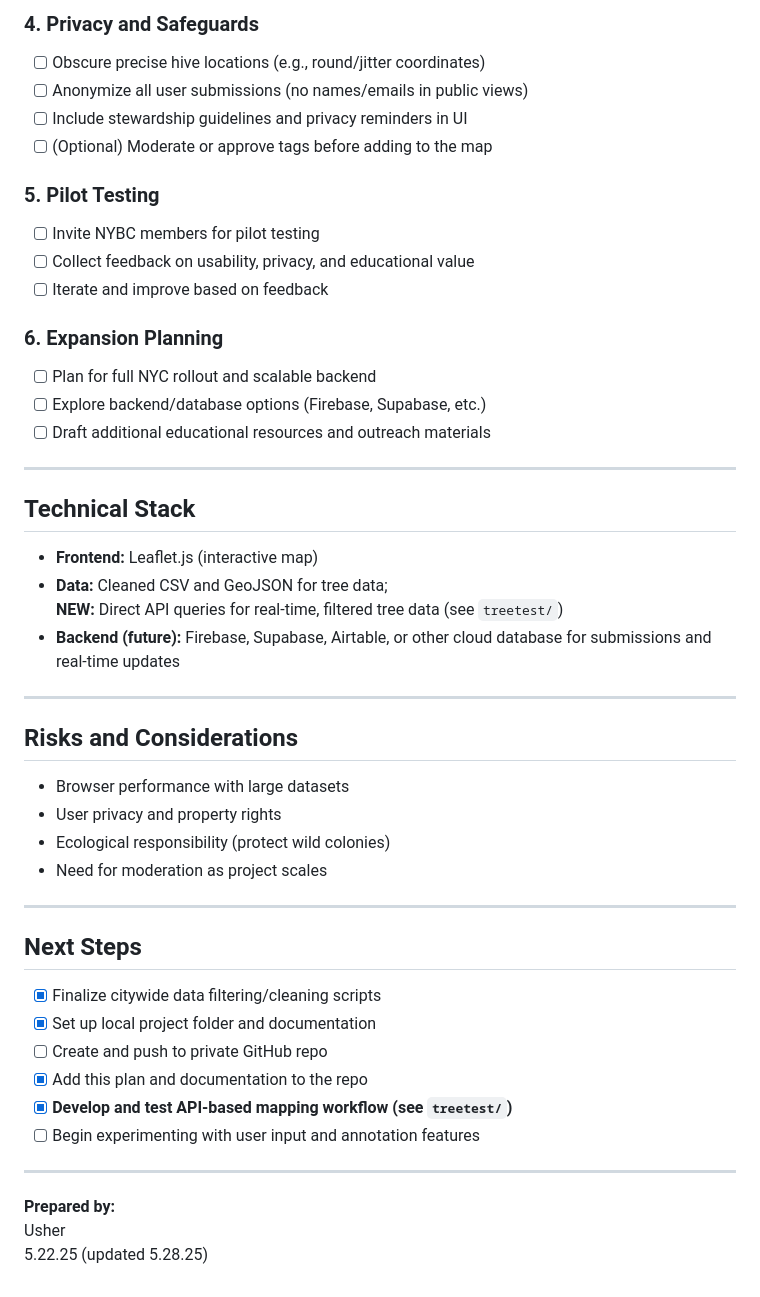
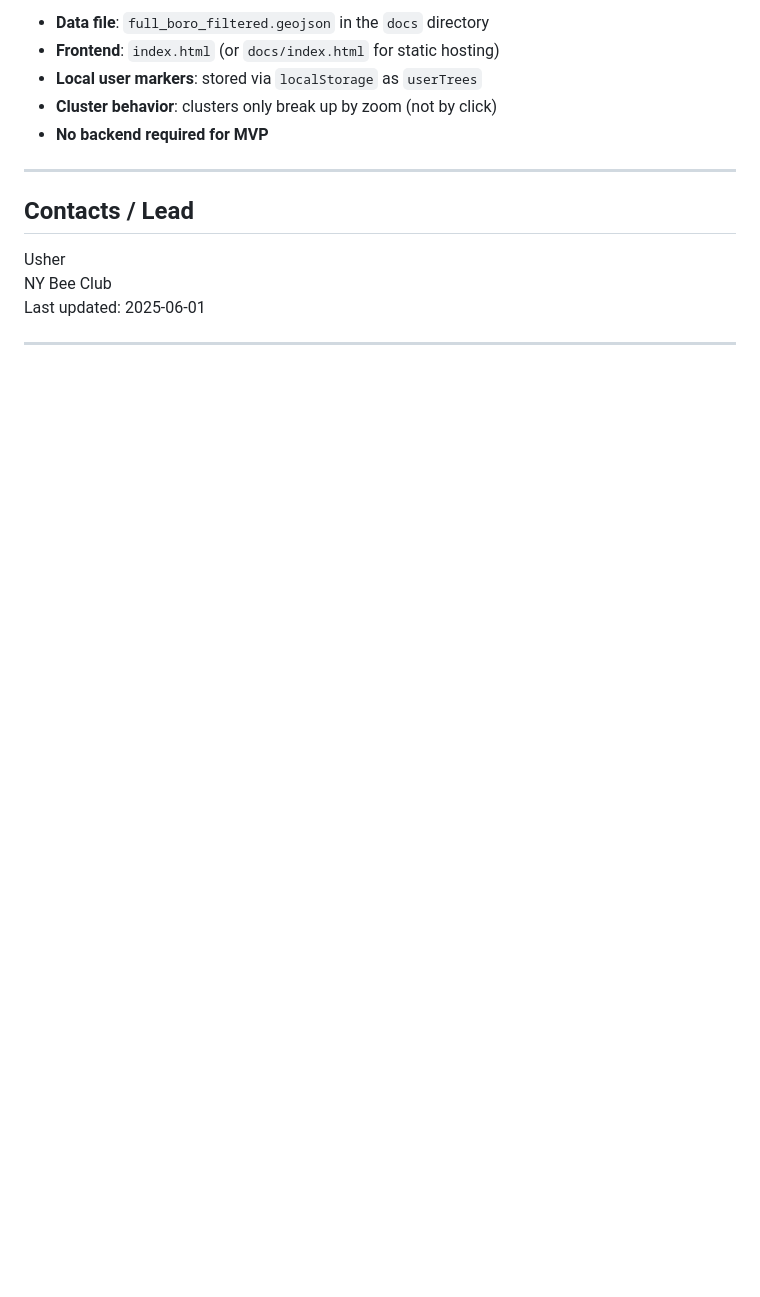
Before and after one commit to glitch-bee/City_Hive, a Markdown page: project_notes.md, the part around the change printed below. Rendered like a GitHub page; blank space fills up the shorter version.

```diff
--- a/project_notes.md
+++ b/project_notes.md
@@ -47,51 +67,15 @@ bee_tree is a browser-based dashboard for mapping feral honey bee sightings and
 
-### 4. Privacy and Safeguards
-- [ ] Obscure precise hive locations (e.g., round/jitter coordinates)
-- [ ] Anonymize all user submissions (no names/emails in public views)
-- [ ] Include stewardship guidelines and privacy reminders in UI
-- [ ] (Optional) Moderate or approve tags before adding to the map
-
-### 5. Pilot Testing
-- [ ] Invite NYBC members for pilot testing
-- [ ] Collect feedback on usability, privacy, and educational value
-- [ ] Iterate and improve based on feedback
-
-### 6. Expansion Planning
-- [ ] Plan for full NYC rollout and scalable backend
-- [ ] Explore backend/database options (Firebase, Supabase, etc.)
-- [ ] Draft additional educational resources and outreach materials
+- **Data file**: `full_boro_filtered.geojson` in the `docs` directory
+- **Frontend**: `index.html` (or `docs/index.html` for static hosting)
+- **Local user markers**: stored via `localStorage` as `userTrees`
+- **Cluster behavior**: clusters only break up by zoom (not by click)
+- **No backend required for MVP**
 
 ---
 
-## Technical Stack
-
-- **Frontend:** Leaflet.js (interactive map)
-- **Data:** Cleaned CSV and GeoJSON for tree data;
-  **NEW:** Direct API queries for real-time, filtered tree data (see `treetest/`)
-- **Backend (future):** Firebase, Supabase, Airtable, or other cloud database for submissions and real-time updates
+## **Contacts / Lead**
+Usher
+NY Bee Club
+Last updated: 2025-06-01
 
 ---
-
-## Risks and Considerations
-
-- Browser performance with large datasets
-- User privacy and property rights
-- Ecological responsibility (protect wild colonies)
-- Need for moderation as project scales
-
----
-
-## Next Steps
-
-- [x] Finalize citywide data filtering/cleaning scripts
-- [x] Set up local project folder and documentation
-- [ ] Create and push to private GitHub repo
-- [x] Add this plan and documentation to the repo
-- [x] **Develop and test API-based mapping workflow (see `treetest/`)**
-- [ ] Begin experimenting with user input and annotation features
-
----
-
-**Prepared by:**
-Usher
-5.22.25 (updated 5.28.25)
```
Also changed, not shown: other parts of project_notes.md (+48 -28 lines).
